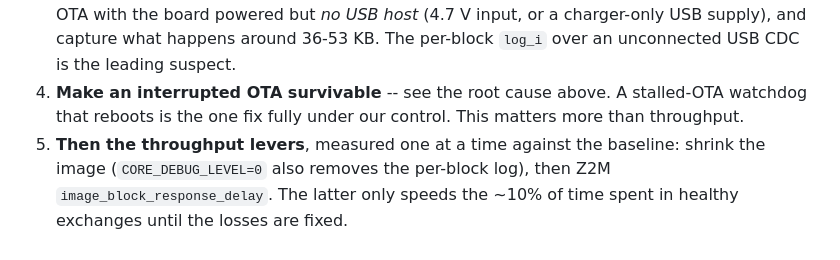
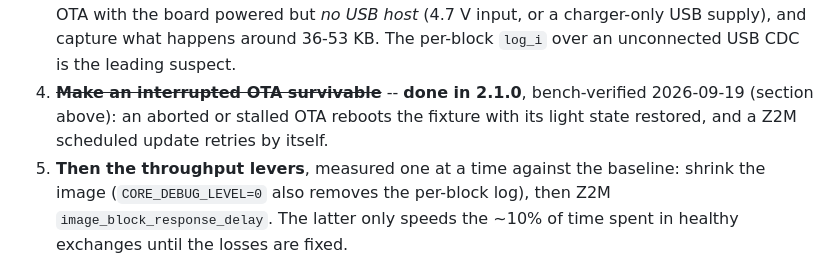
Before and after one commit to michaudtime/lumary-zigbee, a Markdown page: docs/research/ota-throughput.md, the part around one of its changes. Rendered like a GitHub page.

```diff
--- a/docs/research/ota-throughput.md
+++ b/docs/research/ota-throughput.md
@@ -283,8 +339,9 @@ original list); render starvation and CCA both refuted.
    with the board powered but *no USB host* (4.7 V input, or a charger-only USB supply), and
    capture what happens around 36-53 KB. The per-block `log_i` over an unconnected USB CDC is the
    leading suspect.
-4. **Make an interrupted OTA survivable** -- see the root cause above. A stalled-OTA watchdog that
-   reboots is the one fix fully under our control. This matters more than throughput.
+4. ~~**Make an interrupted OTA survivable**~~ -- **done in 2.1.0**, bench-verified 2026-09-19
+   (section above): an aborted or stalled OTA reboots the fixture with its light state restored, and
+   a Z2M scheduled update retries by itself.
 5. **Then the throughput levers**, measured one at a time against the baseline: shrink the image
    (`CORE_DEBUG_LEVEL=0` also removes the per-block log), then Z2M `image_block_response_delay`.
    The latter only speeds the ~10% of time spent in healthy exchanges until the losses are fixed.
```
Also changed, not shown: other parts of docs/research/ota-throughput.md (+56 -0 lines), 1 other file.
